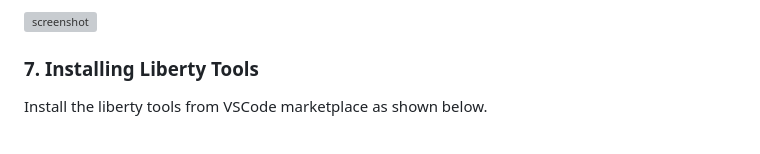
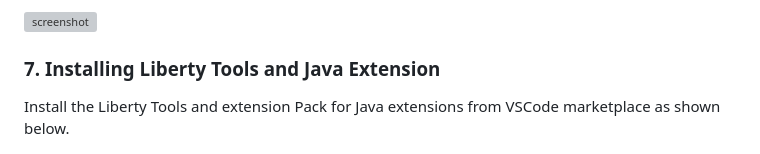
Before and after one commit to tsamaraes/wca4ej-workshop-mq, a Markdown page: labs-vs-code/README.md, the part around the change printed below. GitHub-like rendering; grey boxes are pictures that could not be loaded.

Commit message:
added fix for JAVA_HOME by installing extension

```diff
--- a/labs-vs-code/README.md
+++ b/labs-vs-code/README.md
@@ -81,9 +81,9 @@ and click install.
 ![screenshot](../images/VSC_WCA4j_Sign_in_error_1.png)
 
 
-### 7. Installing Liberty Tools
+### 7. Installing Liberty Tools and Java Extension
 
-Install the liberty tools from VSCode marketplace as shown below.
+Install the Liberty Tools and extension Pack for Java extensions from VSCode marketplace as shown below.
 
 ![screenshot](../images/VSC_LibertyTools.png)
 
```
Also changed, not shown: other parts of labs-vs-code/README.md (+1 -0 lines), images/VSCode-pack-for-java.png (added), 1 other file.
